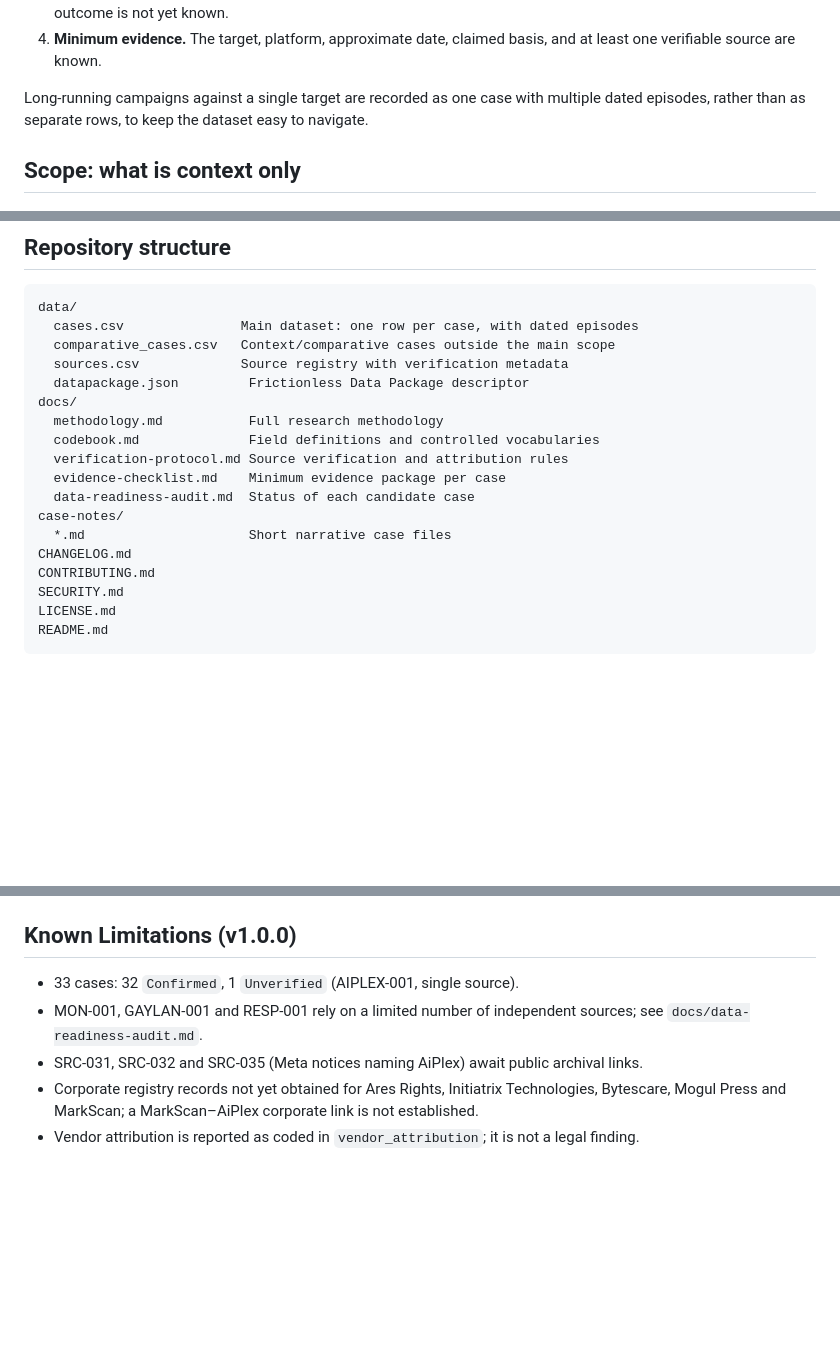
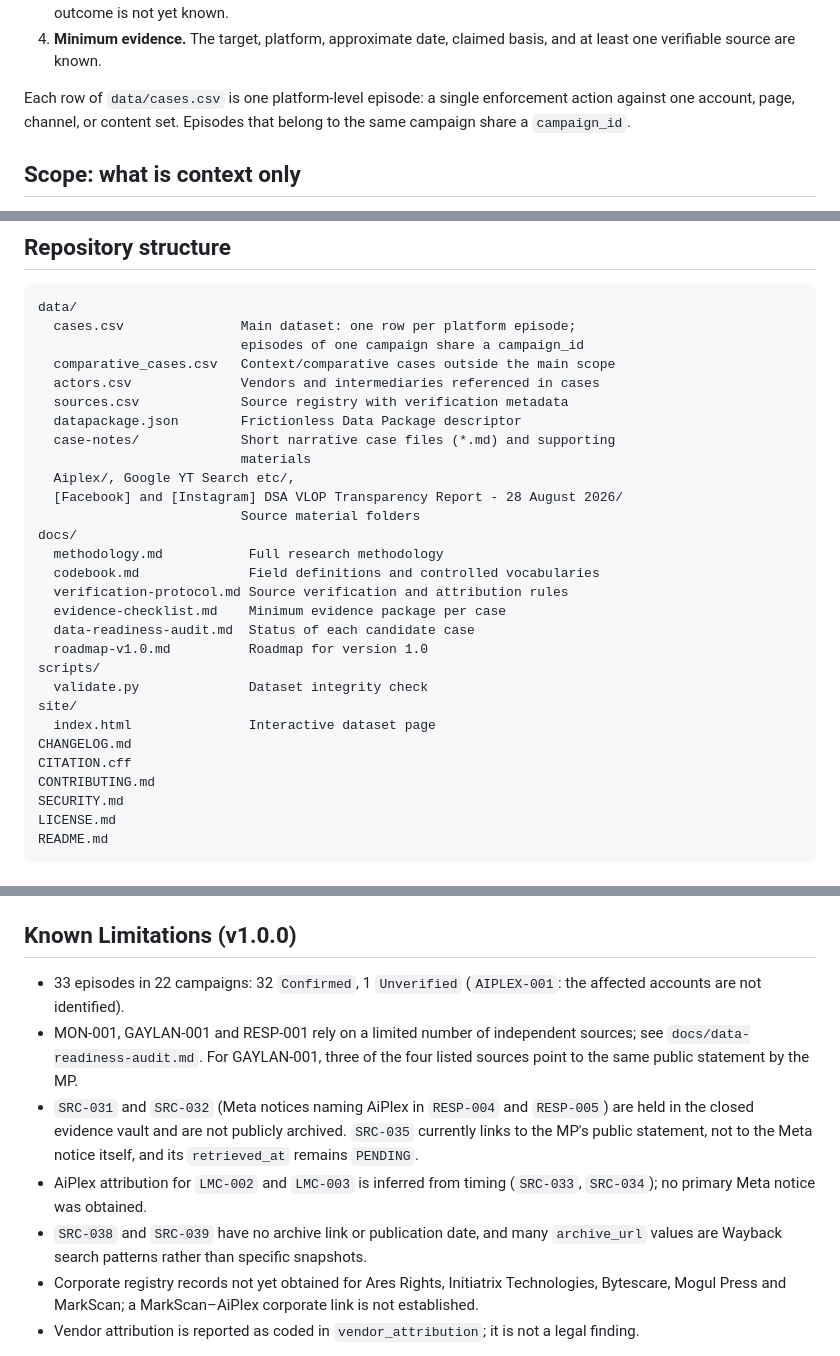
Before and after one commit to Provereno-Media/Erase-On-Demand-Bad-Actors-VS-Journalists, a Markdown page: README.md, 3 parts joined by grey strips. Drawn GitHub-style; blank space fills up the shorter version.

Commit message:
docs: update README for v1.0 data state

````diff
--- a/README.md
+++ b/README.md
@@ -40,9 +40,9 @@ following are true:
 4. **Minimum evidence.** The target, platform, approximate date, claimed
    basis, and at least one verifiable source are known.
 
-Long-running campaigns against a single target are recorded as one case with
-multiple dated episodes, rather than as separate rows, to keep the dataset
-easy to navigate.
+Each row of `data/cases.csv` is one platform-level episode: a single
+enforcement action against one account, page, channel, or content set.
+Episodes that belong to the same campaign share a `campaign_id`.
 
 ## Scope: what is context only
 
@@ -69,19 +69,30 @@ The following material is documented in prose, in case notes, or in
 
 ```
 data/
-  cases.csv               Main dataset: one row per case, with dated episodes
+  cases.csv               Main dataset: one row per platform episode;
+                          episodes of one campaign share a campaign_id
   comparative_cases.csv   Context/comparative cases outside the main scope
+  actors.csv              Vendors and intermediaries referenced in cases
   sources.csv             Source registry with verification metadata
-  datapackage.json         Frictionless Data Package descriptor
+  datapackage.json        Frictionless Data Package descriptor
+  case-notes/             Short narrative case files (*.md) and supporting
+                          materials
+  Aiplex/, Google YT Search etc/,
+  [Facebook] and [Instagram] DSA VLOP Transparency Report - 28 August 2026/
+                          Source material folders
 docs/
   methodology.md           Full research methodology
   codebook.md              Field definitions and controlled vocabularies
   verification-protocol.md Source verification and attribution rules
   evidence-checklist.md    Minimum evidence package per case
   data-readiness-audit.md  Status of each candidate case
-case-notes/
-  *.md                     Short narrative case files
+  roadmap-v1.0.md          Roadmap for version 1.0
+scripts/
+  validate.py              Dataset integrity check
+site/
+  index.html               Interactive dataset page
 CHANGELOG.md
+CITATION.cff
 CONTRIBUTING.md
 SECURITY.md
 LICENSE.md
@@ -121,9 +132,11 @@ correction.
 
 ## Known Limitations (v1.0.0)
 
-- 33 cases: 32 `Confirmed`, 1 `Unverified` (AIPLEX-001, single source).
-- MON-001, GAYLAN-001 and RESP-001 rely on a limited number of independent sources; see `docs/data-readiness-audit.md`.
-- SRC-031, SRC-032 and SRC-035 (Meta notices naming AiPlex) await public archival links.
+- 33 episodes in 22 campaigns: 32 `Confirmed`, 1 `Unverified` (`AIPLEX-001`: the affected accounts are not identified).
+- MON-001, GAYLAN-001 and RESP-001 rely on a limited number of independent sources; see `docs/data-readiness-audit.md`. For GAYLAN-001, three of the four listed sources point to the same public statement by the MP.
+- `SRC-031` and `SRC-032` (Meta notices naming AiPlex in `RESP-004` and `RESP-005`) are held in the closed evidence vault and are not publicly archived. `SRC-035` currently links to the MP's public statement, not to the Meta notice itself, and its `retrieved_at` remains `PENDING`.
+- AiPlex attribution for `LMC-002` and `LMC-003` is inferred from timing (`SRC-033`, `SRC-034`); no primary Meta notice was obtained.
+- `SRC-038` and `SRC-039` have no archive link or publication date, and many `archive_url` values are Wayback search patterns rather than specific snapshots.
 - Corporate registry records not yet obtained for Ares Rights, Initiatrix Technologies, Bytescare, Mogul Press and MarkScan; a MarkScan–AiPlex corporate link is not established.
 - Vendor attribution is reported as coded in `vendor_attribution`; it is not a legal finding.
 
````
